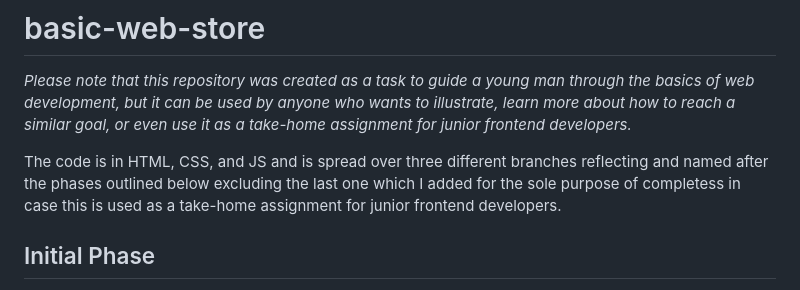
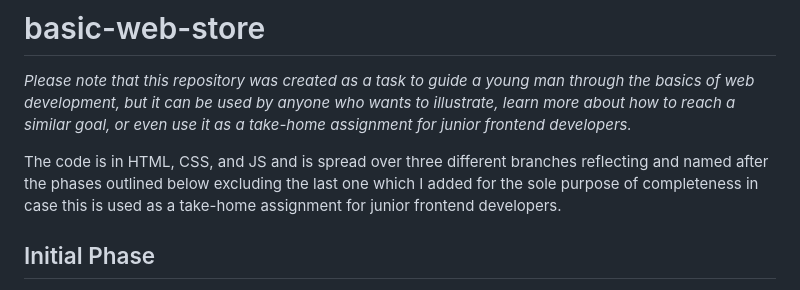
Before and after one commit to elsheraey/basic-web-store, a Markdown page: README.md, the part around the change. Rendered like a GitHub page.

```diff
--- a/README.md
+++ b/README.md
@@ -2,7 +2,7 @@
 
 *Please note that this repository was created as a task to guide a young man through the basics of web development, but it can be used by anyone who wants to illustrate, learn more about how to reach a similar goal, or even use it as a take-home assignment for junior frontend developers.*
 
-The code is in HTML, CSS, and JS and is spread over three different branches reflecting and named after the phases outlined below excluding the last one which I added for the sole purpose of completess in case this is used as a take-home assignment for junior frontend developers.
+The code is in HTML, CSS, and JS and is spread over three different branches reflecting and named after the phases outlined below excluding the last one which I added for the sole purpose of completeness in case this is used as a take-home assignment for junior frontend developers.
 
 ## Initial Phase
 
```
